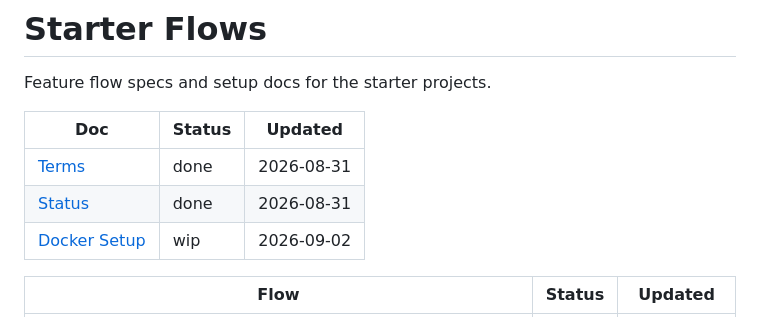
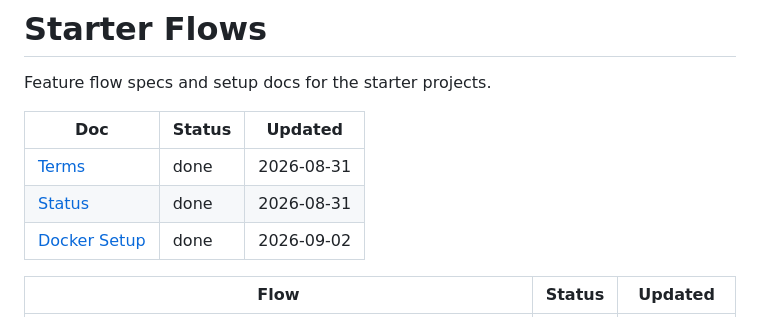
Before and after one commit to websanova/starter-flows, a Markdown page: README.md, the part around the change. Drawn GitHub-style.

Commit message:
Update docker setup vue spa section.

```diff
--- a/README.md
+++ b/README.md
@@ -6,7 +6,7 @@ Feature flow specs and setup docs for the starter projects.
 | --- | ------ | ------- |
 | [Terms](docs/conventions/Terms.md) | done | 2026-08-31 |
 | [Status](docs/conventions/Status.md) | done | 2026-08-31 |
-| [Docker Setup](docs/setup/DockerSetup.md) | wip | 2026-09-02 |
+| [Docker Setup](docs/setup/DockerSetup.md) | done | 2026-09-02 |
 
 | Flow | Status | Updated |
 | ---- | ------ | ------- |
```
Also changed, not shown: docs/setup/DockerSetup.md (+7 -3 lines).
